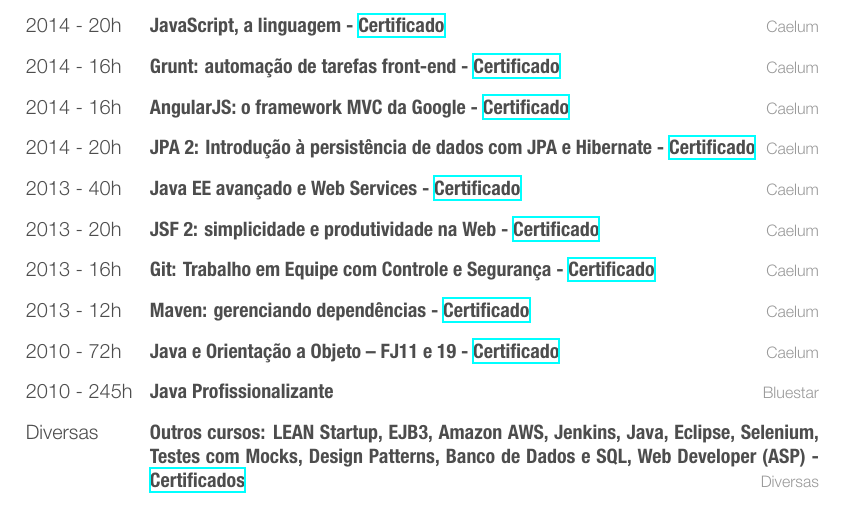
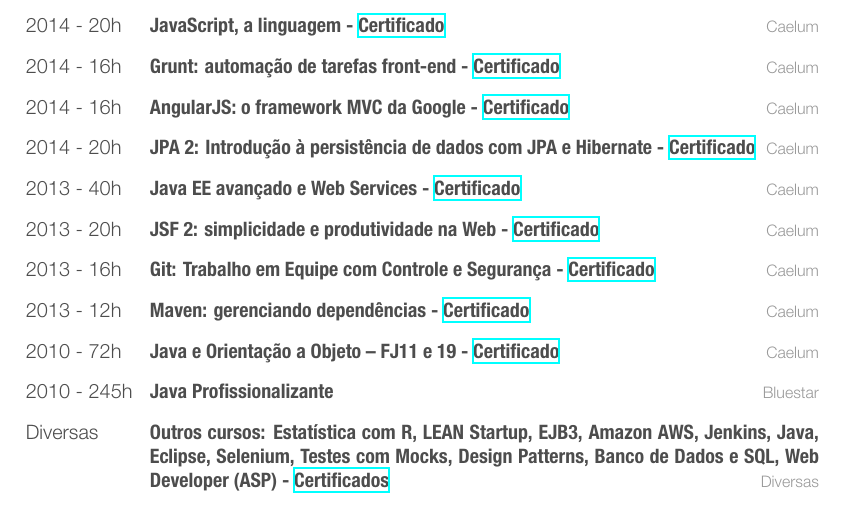
Before and after one commit to palerique/cv, a LaTeX CV (cv-completo-peb.tex, which reads cv.tex): part of page 2 of 3, cut so that both start at the same text. The pictures show the PDF file cv-completo-peb.pdf that the author committed with the source.

Commit message:
ADD: curso Estatística com R

```diff
--- a/cv.tex
+++ b/cv.tex
@@ -209,7 +213,7 @@ Participei do desenvolvimento da ferramenta BPM que é utilizada pelo grupo CDN.
 %    {EIBsBNET}
   \entryii
     {Diversas}
-    {Outros cursos: LEAN Startup, EJB3, Amazon AWS, Jenkins, Java, Eclipse, Selenium, Testes com Mocks, Design Patterns, Banco de Dados e SQL, Web Developer (ASP) - \href{https://www.alura.com.br/user/3311/fullCertificate/bdd8817990ef209f0fb6b049f2d2ea0c}{Certificados}}
+    {Outros cursos: Estatística com R, LEAN Startup, EJB3, Amazon AWS, Jenkins, Java, Eclipse, Selenium, Testes com Mocks, Design Patterns, Banco de Dados e SQL, Web Developer (ASP) - \href{https://www.alura.com.br/user/3311/fullCertificate/bdd8817990ef209f0fb6b049f2d2ea0c}{Certificados}}
     {Diversas}
 \end{entrylistii}
 
```
Also changed, not shown: cv-completo-colorido.pdf, cv-completo-peb.pdf, cv.tex (4 more changed lines).
